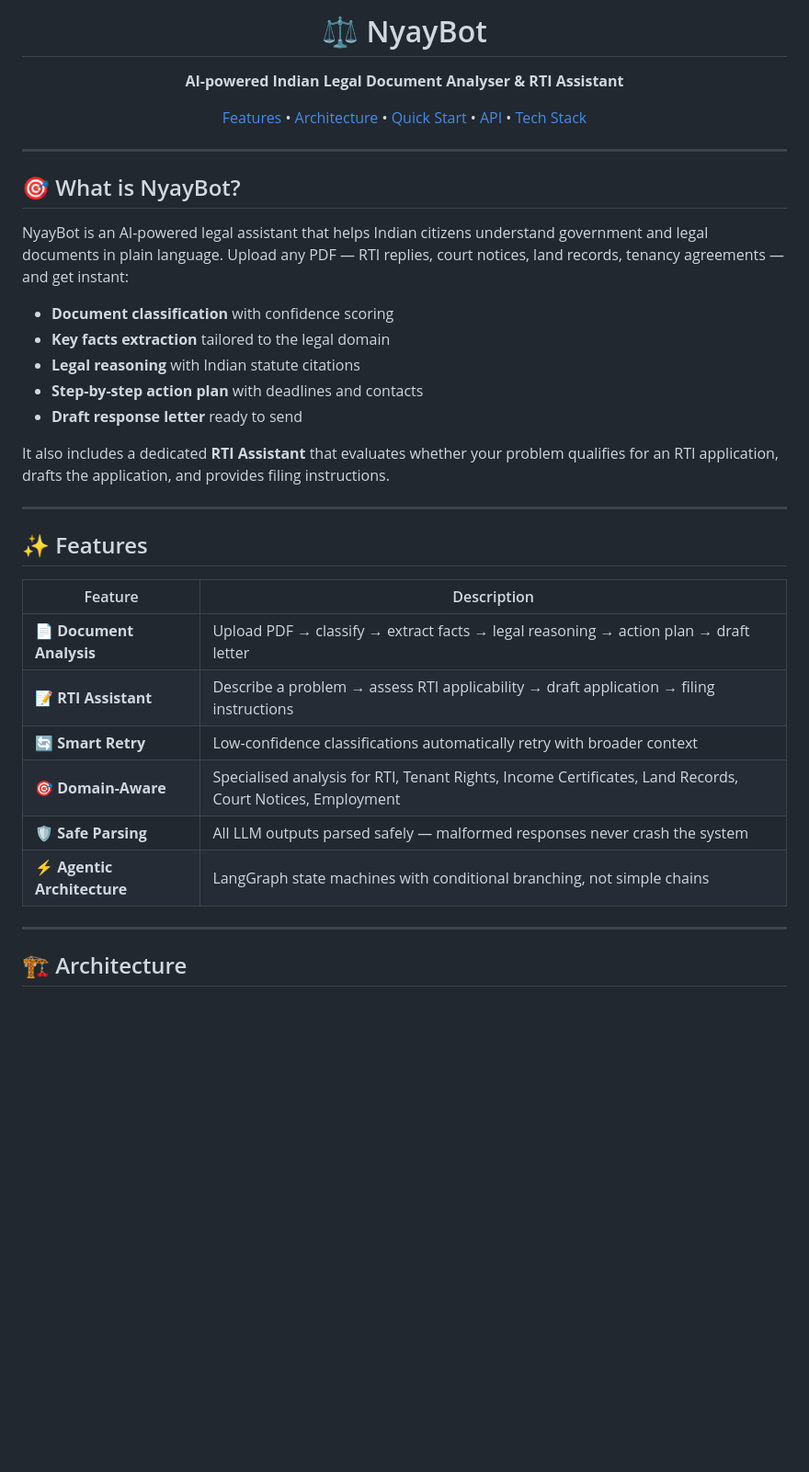
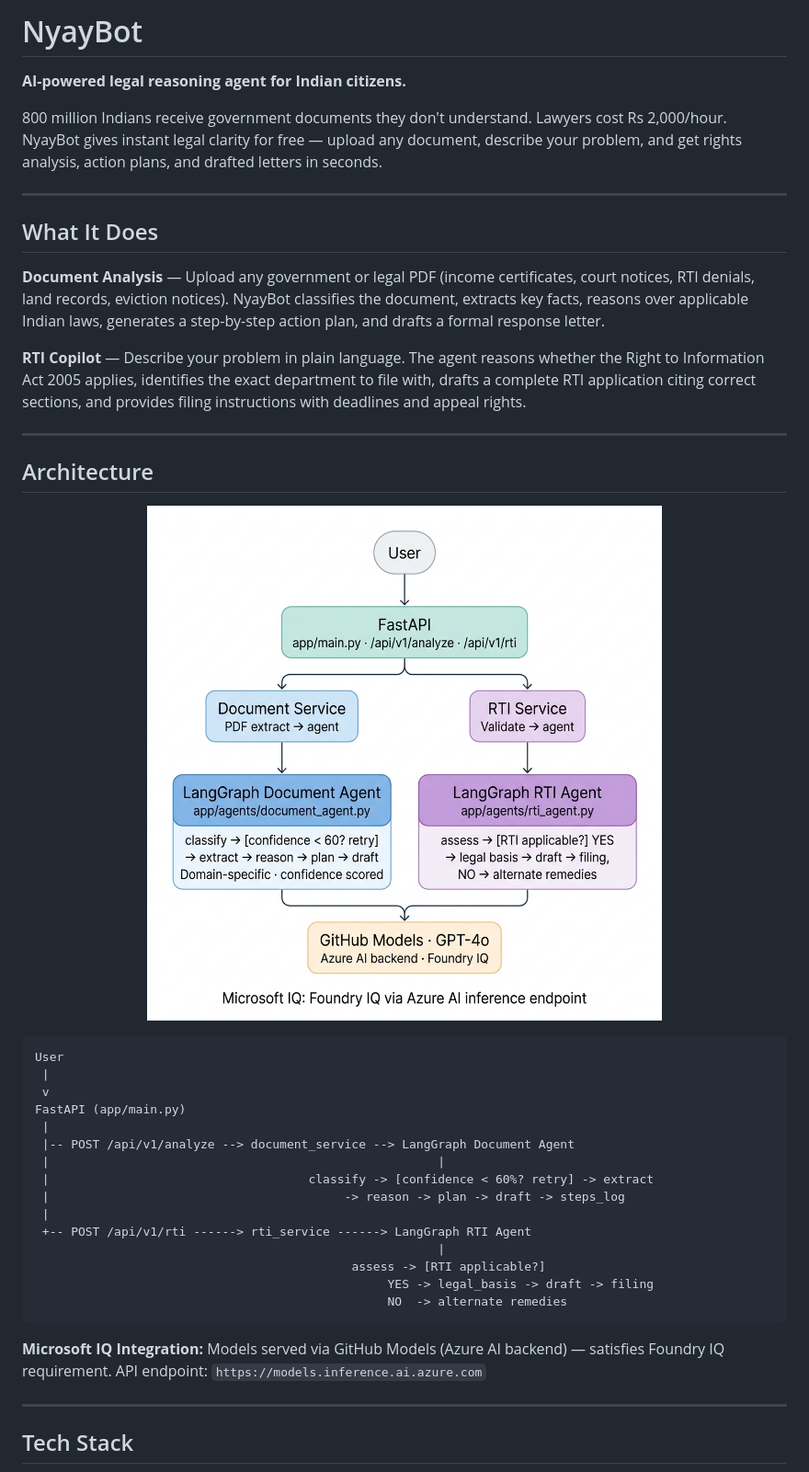
Before and after one commit to akashthakrele/NyayBot, a Markdown page: README.md, the part around one of its changes. Shown at 92% size. Drawn GitHub-style; blank space fills up the shorter version.

Commit message:
docs: rewrite README — humanized, no emojis, complete project docs

````diff
--- a/README.md
+++ b/README.md
@@ -1,43 +1,46 @@
-<p align="center">
-  <h1 align="center">⚖️ NyayBot</h1>
-  <p align="center"><strong>AI-powered Indian Legal Document Analyser & RTI Assistant</strong></p>
-  <p align="center">
-    <a href="#features">Features</a> •
-    <a href="#architecture">Architecture</a> •
-    <a href="#quick-start">Quick Start</a> •
-    <a href="#api-reference">API</a> •
-    <a href="#tech-stack">Tech Stack</a>
-  </p>
-</p>
+# NyayBot
+
+**AI-powered legal reasoning agent for Indian citizens.**
+
+800 million Indians receive government documents they don't understand. Lawyers cost Rs 2,000/hour. NyayBot gives instant legal clarity for free — upload any document, describe your problem, and get rights analysis, action plans, and drafted letters in seconds.
 
 ---
 
-## 🎯 What is NyayBot?
+## What It Does
 
-NyayBot is an AI-powered legal assistant that helps Indian citizens understand government and legal documents in plain language. Upload any PDF — RTI replies, court notices, land records, tenancy agreements — and get instant:
+**Document Analysis** — Upload any government or legal PDF (income certificates, court notices, RTI denials, land records, eviction notices). NyayBot classifies the document, extracts key facts, reasons over applicable Indian laws, generates a step-by-step action plan, and drafts a formal response letter.
 
-- **Document classification** with confidence scoring
-- **Key facts extraction** tailored to the legal domain
-- **Legal reasoning** with Indian statute citations
-- **Step-by-step action plan** with deadlines and contacts
-- **Draft response letter** ready to send
-
-It also includes a dedicated **RTI Assistant** that evaluates whether your problem qualifies for an RTI application, drafts the application, and provides filing instructions.
+**RTI Copilot** — Describe your problem in plain language. The agent reasons whether the Right to Information Act 2005 applies, identifies the exact department to file with, drafts a complete RTI application citing correct sections, and provides filing instructions with deadlines and appeal rights.
 
 ---
 
-## ✨ Features
+## Architecture
 
-| Feature | Description |
-|---------|-------------|
-| 📄 **Document Analysis** | Upload PDF → classify → extract facts → legal reasoning → action plan → draft letter |
-| 📝 **RTI Assistant** | Describe a problem → assess RTI applicability → draft application → filing instructions |
-| 🔄 **Smart Retry** | Low-confidence classifications automatically retry with broader context |
-| 🎯 **Domain-Aware** | Specialised analysis for RTI, Tenant Rights, Income Certificates, Land Records, Court Notices, Employment |
-| 🛡️ **Safe Parsing** | All LLM outputs parsed safely — malformed responses never crash the system |
-| ⚡ **Agentic Architecture** | LangGraph state machines with conditional branching, not simple chains |
+<p align="center">
+  <img src="docs/architecture.png" alt="NyayBot Architecture" width="700">
+</p>
+
+```
+User
+ |
+ v
+FastAPI (app/main.py)
+ |
+ |-- POST /api/v1/analyze --> document_service --> LangGraph Document Agent
+ |                                                      |
+ |                                    classify -> [confidence < 60%? retry] -> extract
+ |                                         -> reason -> plan -> draft -> steps_log
+ |
+ +-- POST /api/v1/rti ------> rti_service ------> LangGraph RTI Agent
+                                                        |
+                                            assess -> [RTI applicable?]
+                                                 YES -> legal_basis -> draft -> filing
+                                                 NO  -> alternate remedies
+```
+
+**Microsoft IQ Integration:** Models served via GitHub Models (Azure AI backend) — satisfies Foundry IQ requirement. API endpoint: `https://models.inference.ai.azure.com`
 
 ---
 
-## 🏗️ Architecture
+## Tech Stack
 
````
Also changed, not shown: other parts of README.md (+89 -135 lines).
